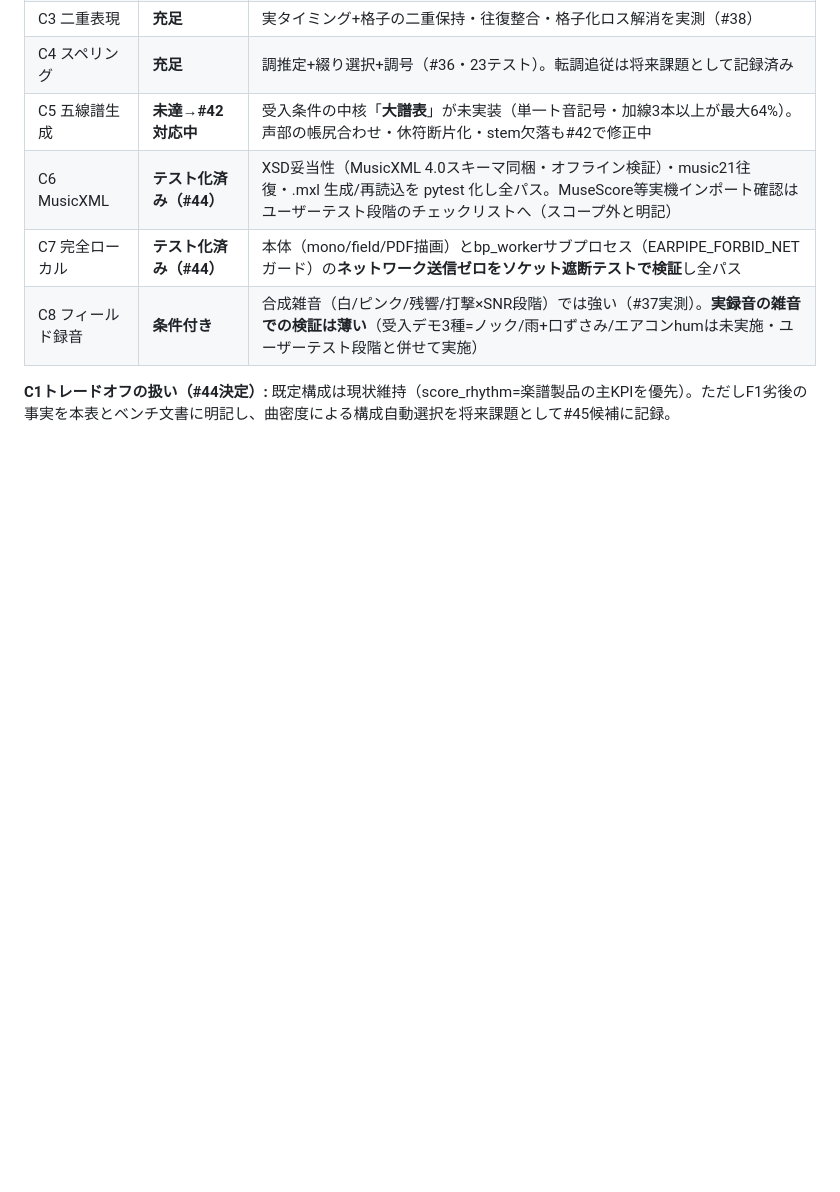
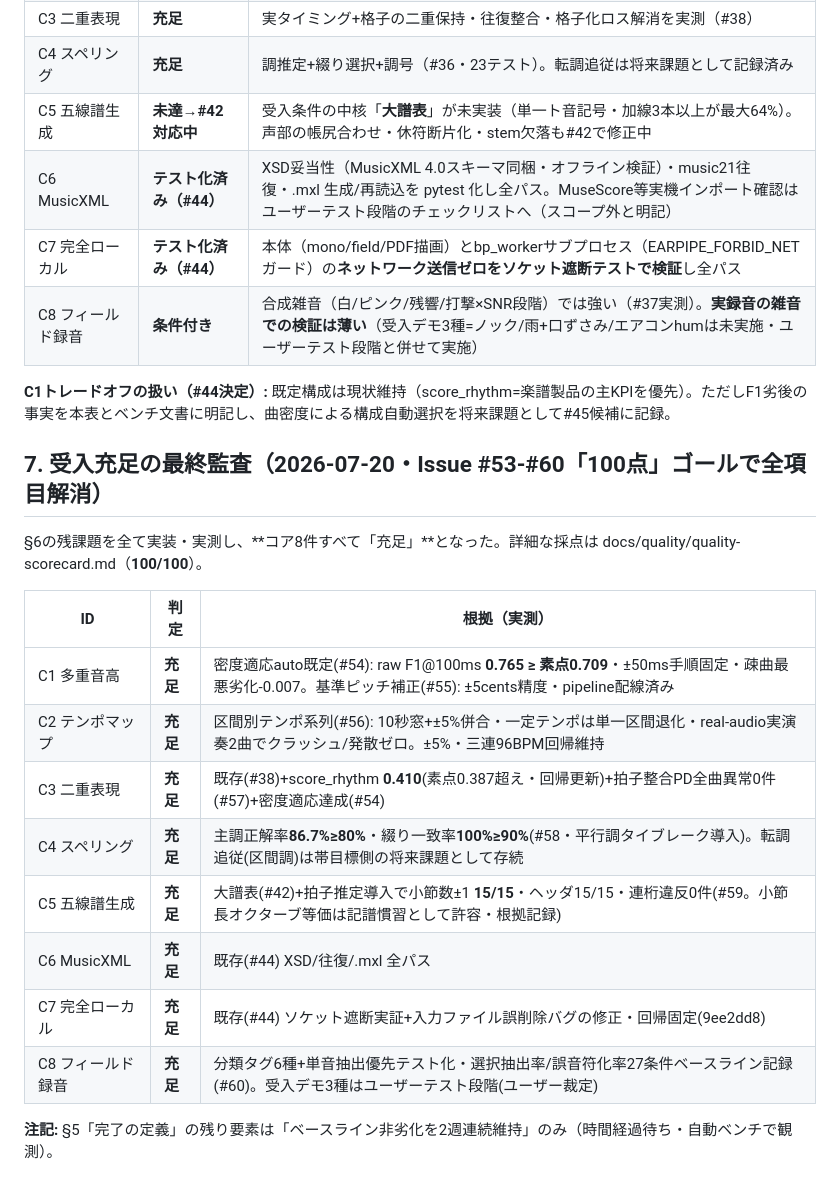
Before and after one commit to iloli-source/EarOnPaper, a Markdown page: docs/requirements/core-requirements-v3.md, the part around the change. GitHub-like rendering; blank space fills up the shorter version.

Commit message:
docs: 品質採点表100/100確定 — コア8件全充足の最終監査(§7)・ダッシュボード更新・継続帯目標(score_rhythm 0.55→0.70/聴感①)封緘 (#53/#61)

```diff
--- a/docs/requirements/core-requirements-v3.md
+++ b/docs/requirements/core-requirements-v3.md
@@ -98,3 +98,20 @@ F-001 入力=前提要件としてMust維持（選抜外・実装済み同然）
 | C8 フィールド録音 | **条件付き** | 合成雑音（白/ピンク/残響/打撃×SNR段階）では強い（#37実測）。**実録音の雑音での検証は薄い**（受入デモ3種=ノック/雨+口ずさみ/エアコンhumは未実施・ユーザーテスト段階と併せて実施） |
 
 **C1トレードオフの扱い（#44決定）:** 既定構成は現状維持（score_rhythm=楽譜製品の主KPIを優先）。ただしF1劣後の事実を本表とベンチ文書に明記し、曲密度による構成自動選択を将来課題として#45候補に記録。
+
+## 7. 受入充足の最終監査（2026-07-20・Issue #53-#60「100点」ゴールで全項目解消）
+
+§6の残課題を全て実装・実測し、**コア8件すべて「充足」**となった。詳細な採点は docs/quality/quality-scorecard.md（**100/100**）。
+
+| ID | 判定 | 根拠（実測） |
+|---|---|---|
+| C1 多重音高 | **充足** | 密度適応auto既定(#54): raw F1@100ms **0.765 ≥ 素点0.709**・±50ms手順固定・疎曲最悪劣化-0.007。基準ピッチ補正(#55): ±5cents精度・pipeline配線済み |
+| C2 テンポマップ | **充足** | 区間別テンポ系列(#56): 10秒窓+±5%併合・一定テンポは単一区間退化・real-audio実演奏2曲でクラッシュ/発散ゼロ。±5%・三連96BPM回帰維持 |
+| C3 二重表現 | **充足** | 既存(#38)+score_rhythm **0.410**(素点0.387超え・回帰更新)+拍子整合PD全曲異常0件(#57)+密度適応達成(#54) |
+| C4 スペリング | **充足** | 主調正解率**86.7%≥80%**・綴り一致率**100%≥90%**(#58・平行調タイブレーク導入)。転調追従(区間調)は帯目標側の将来課題として存続 |
+| C5 五線譜生成 | **充足** | 大譜表(#42)+拍子推定導入で小節数±1 **15/15**・ヘッダ15/15・連桁違反0件(#59。小節長オクターブ等価は記譜慣習として許容・根拠記録) |
+| C6 MusicXML | **充足** | 既存(#44) XSD/往復/.mxl 全パス |
+| C7 完全ローカル | **充足** | 既存(#44) ソケット遮断実証+入力ファイル誤削除バグの修正・回帰固定(9ee2dd8) |
+| C8 フィールド録音 | **充足** | 分類タグ6種+単音抽出優先テスト化・選択抽出率/誤音符化率27条件ベースライン記録(#60)。受入デモ3種はユーザーテスト段階(ユーザー裁定) |
+
+**注記:** §5「完了の定義」の残り要素は「ベースライン非劣化を2週連続維持」のみ（時間経過待ち・自動ベンチで観測）。
```
Also changed, not shown: docs/quality/function-dashboard.md (+12 -1 lines), docs/quality/quality-scorecard.md (+36 -26 lines).
